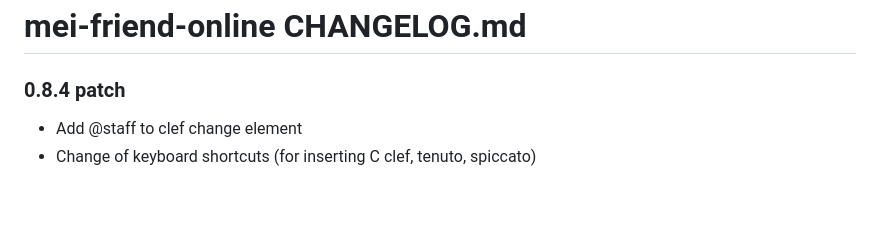
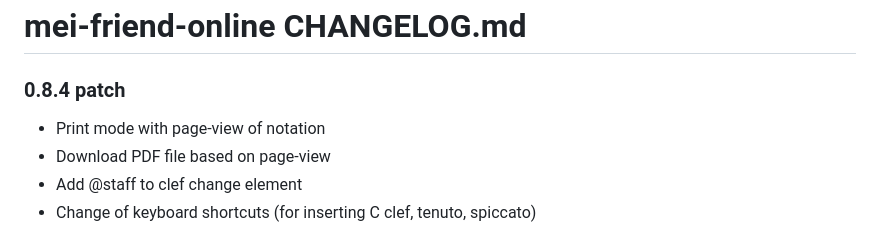
Before and after one commit to mei-friend/mei-friend, a Markdown page: CHANGELOG.md, the part around the change. Rendered like a GitHub page; blank space fills up the shorter version.

Commit message:
Update changelog

```diff
--- a/CHANGELOG.md
+++ b/CHANGELOG.md
@@ -1,5 +1,7 @@
 # mei-friend-online CHANGELOG.md
 ### 0.8.4 patch
+* Print mode with page-view of notation
+* Download PDF file based on page-view
 * Add @staff to clef change element
 * Change of keyboard shortcuts (for inserting C clef, tenuto, spiccato)
 ### 0.8.3 patch
```
